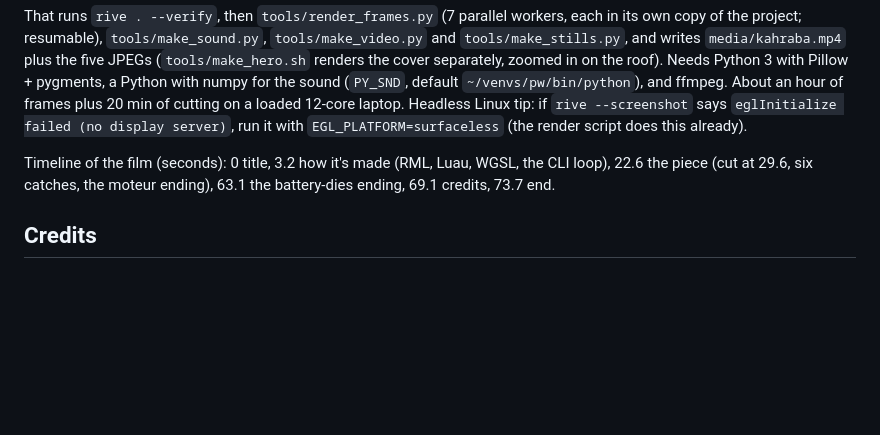
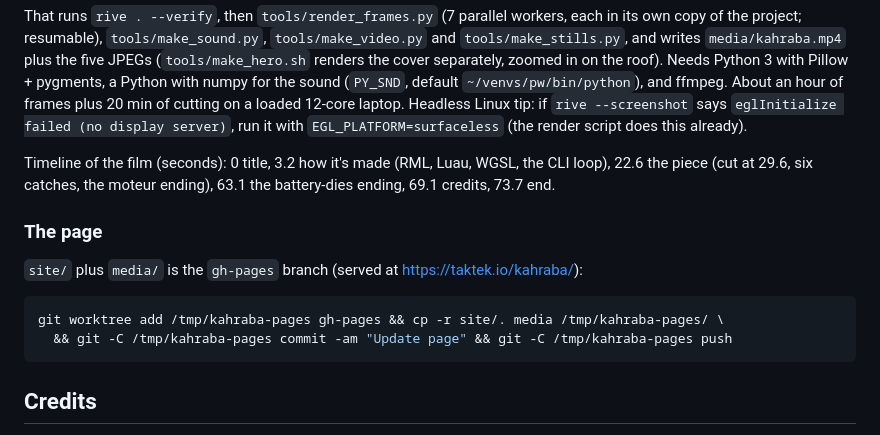
Before and after one commit to taktekhq/kahraba, a Markdown page: README.md, the part around the change. Rendered like a GitHub page; blank space fills up the shorter version.

Commit message:
README: how to publish the page
Co-Authored-By: Claude Opus 5.5 <noreply@anthropic.com>

````diff
--- a/README.md
+++ b/README.md
@@ -89,6 +89,15 @@ Headless Linux tip: if `rive --screenshot` says `eglInitialize failed (no displa
 Timeline of the film (seconds): 0 title, 3.2 how it's made (RML, Luau, WGSL, the CLI loop), 22.6 the piece
 (cut at 29.6, six catches, the moteur ending), 63.1 the battery-dies ending, 69.1 credits, 73.7 end.
 
+### The page
+
+`site/` plus `media/` is the `gh-pages` branch (served at https://taktek.io/kahraba/):
+
+```bash
+git worktree add /tmp/kahraba-pages gh-pages && cp -r site/. media /tmp/kahraba-pages/ \
+  && git -C /tmp/kahraba-pages commit -am "Update page" && git -C /tmp/kahraba-pages push
+```
+
 ## Credits
 
 * Concept, story, art direction and code: [Taktek](https://github.com/taktekhq), Beirut.
````
